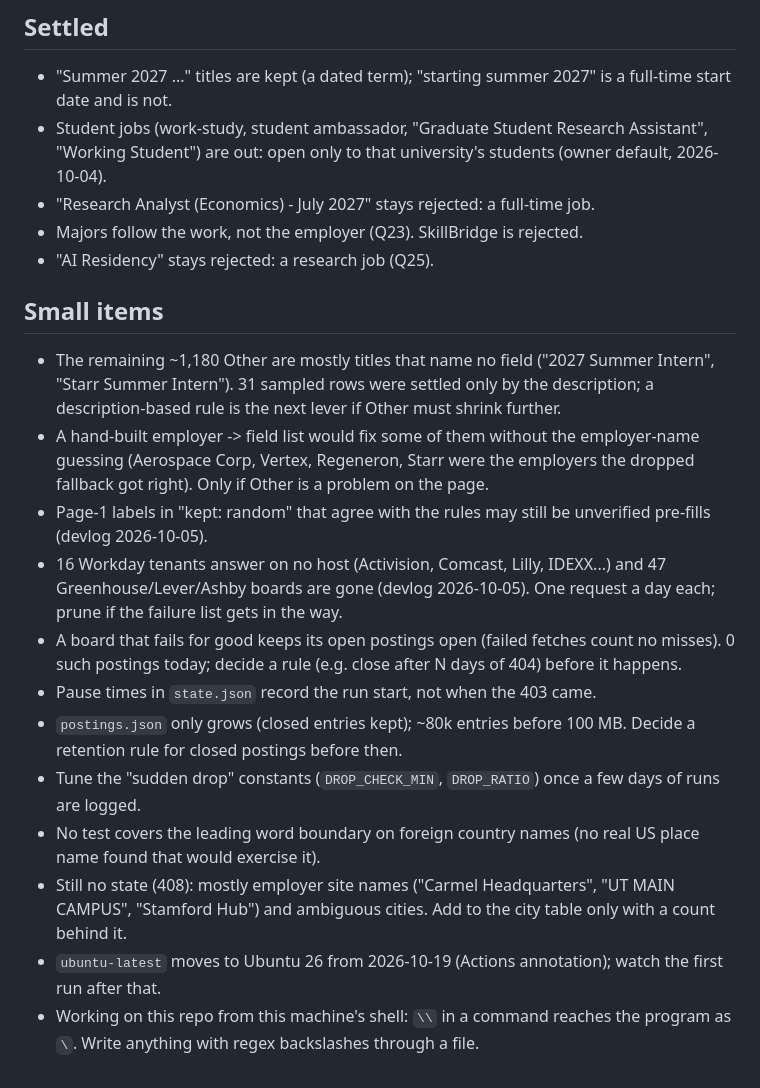
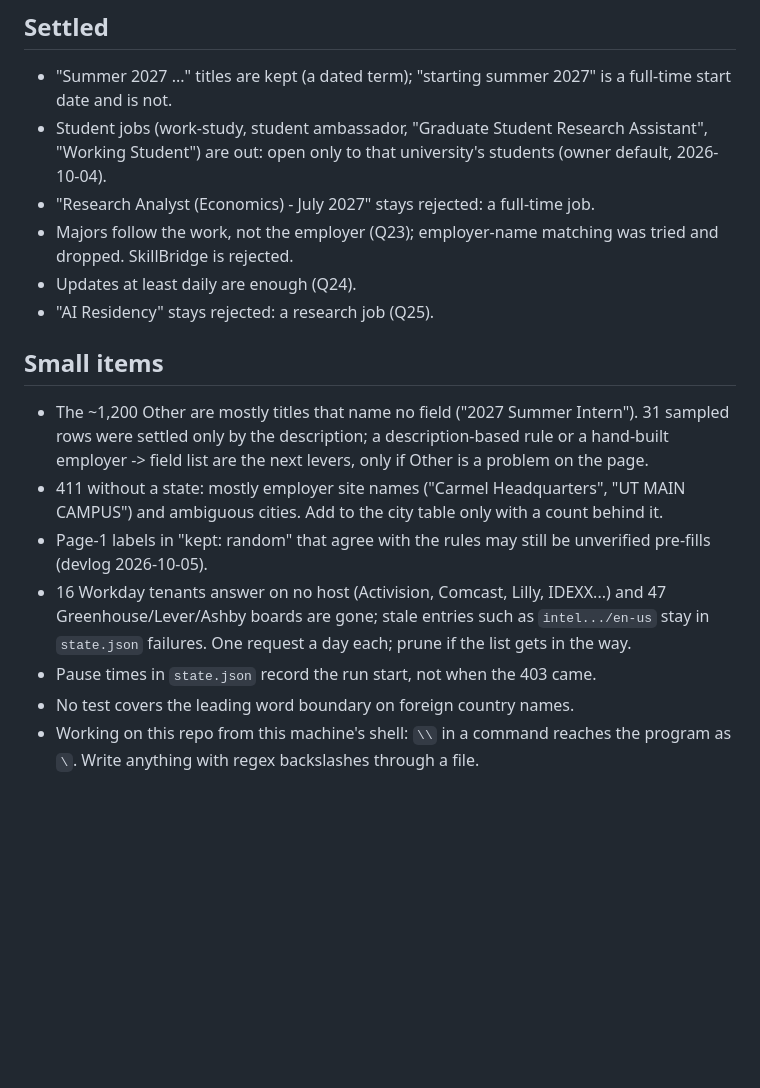
Before and after one commit to patharearya/internship-tracker, a Markdown page: docs/tasks.md, the part around one of its changes. Rendered like a GitHub page; blank space fills up the shorter version.

```diff
--- a/docs/tasks.md
+++ b/docs/tasks.md
@@ -88,38 +82,27 @@ and how they were settled: [devlog.md](devlog.md).
   Assistant", "Working Student") are out: open only to that university's
   students (owner default, 2026-10-04).
 - "Research Analyst (Economics) - July 2027" stays rejected: a full-time job.
-- Majors follow the work, not the employer (Q23). SkillBridge is rejected.
+- Majors follow the work, not the employer (Q23); employer-name matching was
+  tried and dropped. SkillBridge is rejected.
+- Updates at least daily are enough (Q24).
 - "AI Residency" stays rejected: a research job (Q25).
 
 ## Small items
 
-- The remaining ~1,180 Other are mostly titles that name no field ("2027
-  Summer Intern", "Starr Summer Intern"). 31 sampled rows were settled only
-  by the description; a description-based rule is the next lever if Other
-  must shrink further.
-- A hand-built employer -> field list would fix some of them without the
-  employer-name guessing (Aerospace Corp, Vertex, Regeneron, Starr were the
-  employers the dropped fallback got right). Only if Other is a problem on
-  the page.
+- The ~1,200 Other are mostly titles that name no field ("2027 Summer
+  Intern"). 31 sampled rows were settled only by the description; a
+  description-based rule or a hand-built employer -> field list are the next
+  levers, only if Other is a problem on the page.
+- 411 without a state: mostly employer site names ("Carmel Headquarters",
+  "UT MAIN CAMPUS") and ambiguous cities. Add to the city table only with a
+  count behind it.
 - Page-1 labels in "kept: random" that agree with the rules may still be
   unverified pre-fills (devlog 2026-10-05).
 - 16 Workday tenants answer on no host (Activision, Comcast, Lilly, IDEXX...)
-  and 47 Greenhouse/Lever/Ashby boards are gone (devlog 2026-10-05). One
-  request a day each; prune if the failure list gets in the way.
-- A board that fails for good keeps its open postings open (failed fetches
-  count no misses). 0 such postings today; decide a rule (e.g. close after
-  N days of 404) before it happens.
+  and 47 Greenhouse/Lever/Ashby boards are gone; stale entries such as
+  `intel.../en-us` stay in `state.json` failures. One request a day each;
+  prune if the list gets in the way.
 - Pause times in `state.json` record the run start, not when the 403 came.
-- `postings.json` only grows (closed entries kept); ~80k entries before
-  100 MB. Decide a retention rule for closed postings before then.
-- Tune the "sudden drop" constants (`DROP_CHECK_MIN`, `DROP_RATIO`) once a
-  few days of runs are logged.
-- No test covers the leading word boundary on foreign country names (no real
-  US place name found that would exercise it).
-- Still no state (408): mostly employer site names ("Carmel Headquarters",
-  "UT MAIN CAMPUS", "Stamford Hub") and ambiguous cities. Add to the city
-  table only with a count behind it.
-- `ubuntu-latest` moves to Ubuntu 26 from 2026-10-19 (Actions annotation);
-  watch the first run after that.
+- No test covers the leading word boundary on foreign country names.
 - Working on this repo from this machine's shell: `\\` in a command reaches
   the program as `\`. Write anything with regex backslashes through a file.
```
Also changed, not shown: other parts of docs/tasks.md (+58 -64 lines).
